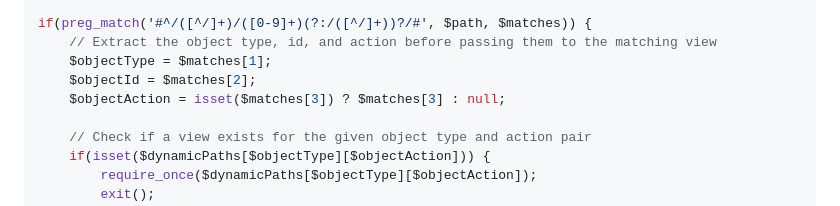
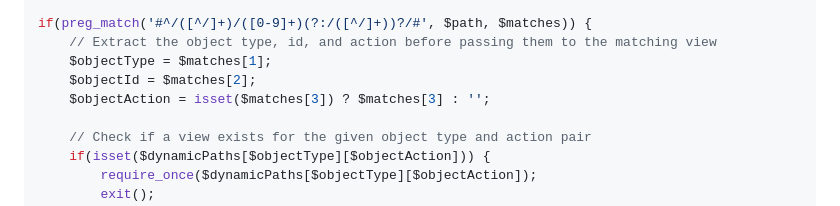
Before and after one commit to DylanCheetah/php-simple-todo, a Markdown page: lessons/05-todo_lists.md, the part around the change. Rendered like a GitHub page.

Commit message:
Correct actionless dynamic path handling.

```diff
--- a/lessons/05-todo_lists.md
+++ b/lessons/05-todo_lists.md
@@ -505,7 +505,7 @@ if(preg_match('#^/([^/]+)/([0-9]+)(?:/([^/]+))?/#', $path, $matches)) {
     // Extract the object type, id, and action before passing them to the matching view
     $objectType = $matches[1];
     $objectId = $matches[2];
-    $objectAction = isset($matches[3]) ? $matches[3] : null;
+    $objectAction = isset($matches[3]) ? $matches[3] : '';
 
     // Check if a view exists for the given object type and action pair
     if(isset($dynamicPaths[$objectType][$objectAction])) {
```
